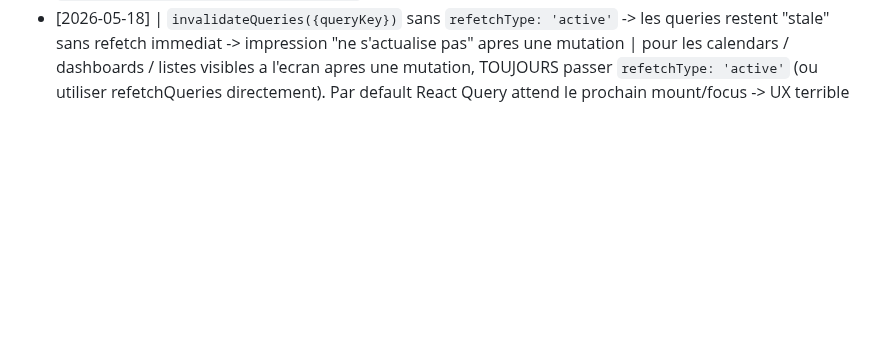
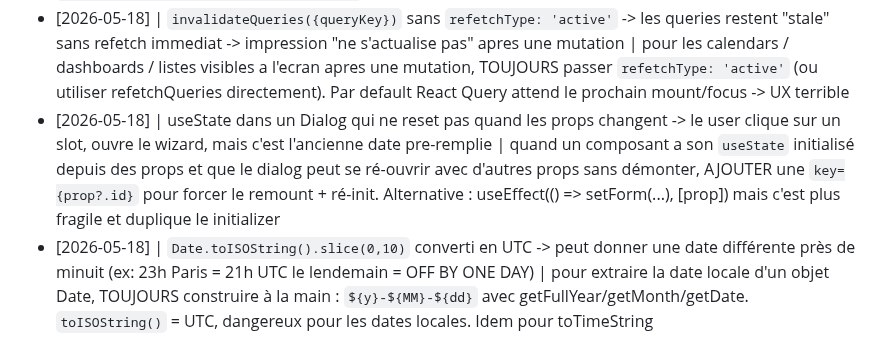
Before and after one commit to TheFury59/AsphaProCrm, a Markdown page: aspha_pro/tasks/lessons.md, the part around the change. Rendered like a GitHub page; blank space fills up the shorter version.

Commit message:
docs(lessons): +2 LRN useState remount + Date.toISOString UTC trap

```diff
--- a/aspha_pro/tasks/lessons.md
+++ b/aspha_pro/tasks/lessons.md
@@ -52,3 +52,5 @@ Format : `[YYYY-MM-DD] | ce qui a mal tourné | règle pour l'éviter`
 - [2026-05-18] | Handler `onError: () => arg.revert()` SANS toast -> l'event FullCalendar revient en place silencieusement, impression que le drag-drop est casse alors que c'est juste l'API qui erreur | TOUS les onError de mutations doivent afficher un toast.error explicite. Pattern : `onError: (err) => { toast.error(err?.response?.data?.message ?? "fallback"); console.error(...); arg.revert(); }`. Idem qu'avec le bouton submit silencieux : meme regle, partout
 - [2026-05-18] | Un service qui utilise `relationLoaded()` pour resolution conditionnelle est silencieusement KO si le controller appelant ne fait pas les bons eager-loads | quand un service expose un methode qui prend `Collection $items` (au lieu de charger lui-meme), il a une DEPENDANCE IMPLICITE sur les eager-loads de l'appelant. Soit (a) le service charge lui-meme (le path-A par defaut de InterventionExpander), soit (b) le controller appelant DOIT eager-load le meme set que ce que le service charge. Documenter la dependance dans le PHPDoc du service ou idealement, faire un wrapper `Intervention::scopeWithExpanderLoads()` reutilisable
 - [2026-05-18] | `invalidateQueries({queryKey})` sans `refetchType: 'active'` -> les queries restent "stale" sans refetch immediat -> impression "ne s'actualise pas" apres une mutation | pour les calendars / dashboards / listes visibles a l'ecran apres une mutation, TOUJOURS passer `refetchType: 'active'` (ou utiliser refetchQueries directement). Par default React Query attend le prochain mount/focus -> UX terrible
+- [2026-05-18] | useState dans un Dialog qui ne reset pas quand les props changent -> le user clique sur un slot, ouvre le wizard, mais c'est l'ancienne date pre-remplie | quand un composant a son `useState` initialisé depuis des props et que le dialog peut se ré-ouvrir avec d'autres props sans démonter, AJOUTER une `key={prop?.id}` pour forcer le remount + ré-init. Alternative : useEffect(() => setForm(...), [prop]) mais c'est plus fragile et duplique le initializer
+- [2026-05-18] | `Date.toISOString().slice(0,10)` converti en UTC -> peut donner une date différente près de minuit (ex: 23h Paris = 21h UTC le lendemain = OFF BY ONE DAY) | pour extraire la date locale d'un objet Date, TOUJOURS construire à la main : `${y}-${MM}-${dd}` avec getFullYear/getMonth/getDate. `toISOString()` = UTC, dangereux pour les dates locales. Idem pour toTimeString
```
